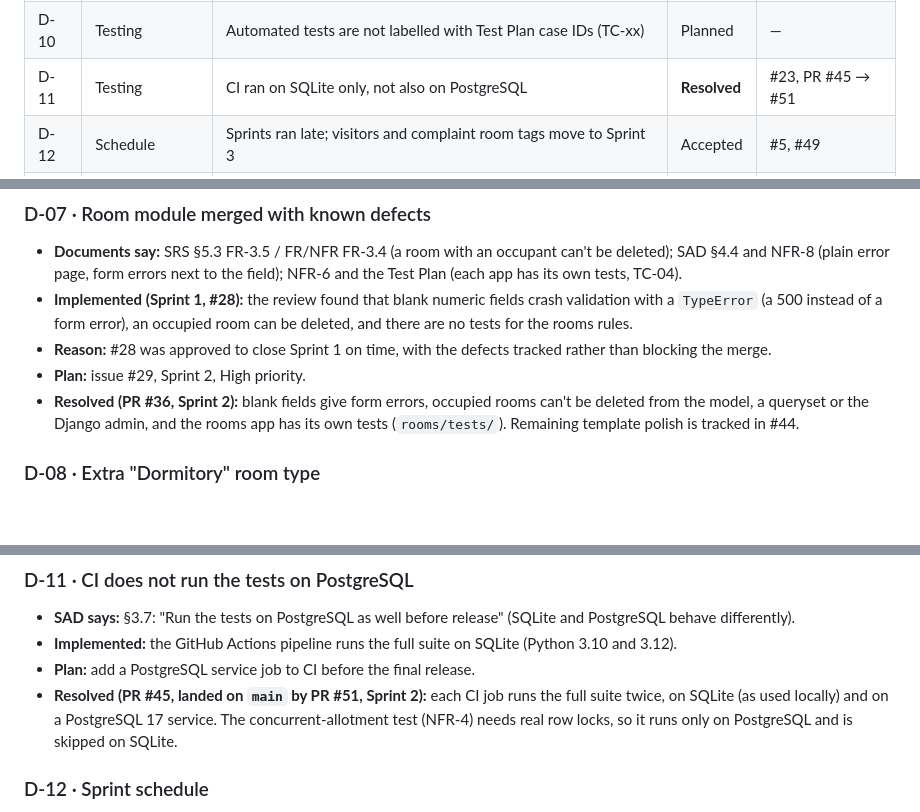
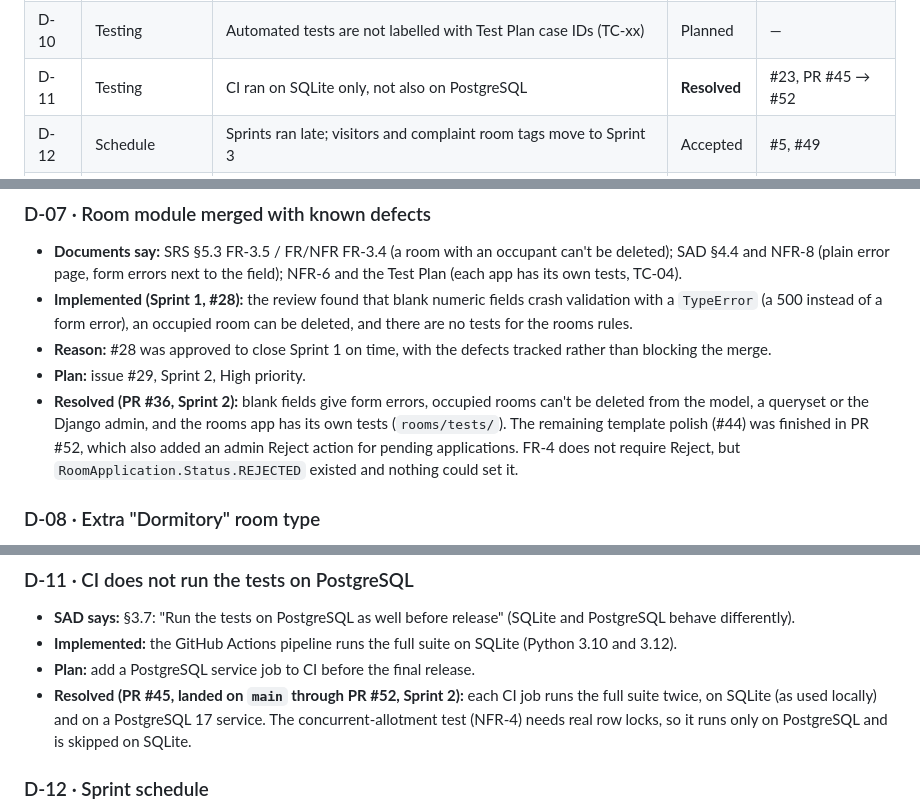
Before and after one commit to PES-Software-Engineering-Mini-Project/Hostel-Management-System, a Markdown page: docs/DEVIATIONS.md, 3 parts joined by grey strips. Drawn GitHub-style; blank space fills up the shorter version.

Commit message:
[Docs] Deviations log: credit #52 for #44 and the #45 landing

```diff
--- a/docs/DEVIATIONS.md
+++ b/docs/DEVIATIONS.md
@@ -27,7 +27,7 @@ _Last updated: 1 Nov 2026, end of Sprint 2 (rooms, allocation, dashboard, profil
 | D-08 | Rooms | Extra "Dormitory" room type not in the SRS | **Resolved** | #29, PR #36 |
 | D-09 | Rooms | Room fee stored as `monthly_fee`; fees are tracked per term | **Resolved** | #14, PR #47 |
 | D-10 | Testing | Automated tests are not labelled with Test Plan case IDs (TC-xx) | Planned | — |
-| D-11 | Testing | CI ran on SQLite only, not also on PostgreSQL | **Resolved** | #23, PR #45 → #51 |
+| D-11 | Testing | CI ran on SQLite only, not also on PostgreSQL | **Resolved** | #23, PR #45 → #52 |
 | D-12 | Schedule | Sprints ran late; visitors and complaint room tags move to Sprint 3 | Accepted | #5, #49 |
 | D-13 | Tracking | Jira is used alongside the GitHub Project backlog | Accepted | — |
 | D-14 | Complaints | Complaints are not yet tagged with the student's room | Planned | #49 (Sprint 3) |
@@ -84,7 +84,7 @@ _Last updated: 1 Nov 2026, end of Sprint 2 (rooms, allocation, dashboard, profil
 - **Implemented (Sprint 1, #28):** the review found that blank numeric fields crash validation with a `TypeError` (a 500 instead of a form error), an occupied room can be deleted, and there are no tests for the rooms rules.
 - **Reason:** #28 was approved to close Sprint 1 on time, with the defects tracked rather than blocking the merge.
 - **Plan:** issue #29, Sprint 2, High priority.
-- **Resolved (PR #36, Sprint 2):** blank fields give form errors, occupied rooms can't be deleted from the model, a queryset or the Django admin, and the rooms app has its own tests (`rooms/tests/`). Remaining template polish is tracked in #44.
+- **Resolved (PR #36, Sprint 2):** blank fields give form errors, occupied rooms can't be deleted from the model, a queryset or the Django admin, and the rooms app has its own tests (`rooms/tests/`). The remaining template polish (#44) was finished in PR #52, which also added an admin Reject action for pending applications. FR-4 does not require Reject, but `RoomApplication.Status.REJECTED` existed and nothing could set it.
 
 ### D-08 · Extra "Dormitory" room type
 
@@ -111,7 +111,7 @@ _Last updated: 1 Nov 2026, end of Sprint 2 (rooms, allocation, dashboard, profil
 - **SAD says:** §3.7: "Run the tests on PostgreSQL as well before release" (SQLite and PostgreSQL behave differently).
 - **Implemented:** the GitHub Actions pipeline runs the full suite on SQLite (Python 3.10 and 3.12).
 - **Plan:** add a PostgreSQL service job to CI before the final release.
-- **Resolved (PR #45, landed on `main` by PR #51, Sprint 2):** each CI job runs the full suite twice, on SQLite (as used locally) and on a PostgreSQL 17 service. The concurrent-allotment test (NFR-4) needs real row locks, so it runs only on PostgreSQL and is skipped on SQLite.
+- **Resolved (PR #45, landed on `main` through PR #52, Sprint 2):** each CI job runs the full suite twice, on SQLite (as used locally) and on a PostgreSQL 17 service. The concurrent-allotment test (NFR-4) needs real row locks, so it runs only on PostgreSQL and is skipped on SQLite.
 
 ### D-12 · Sprint schedule
 
```
